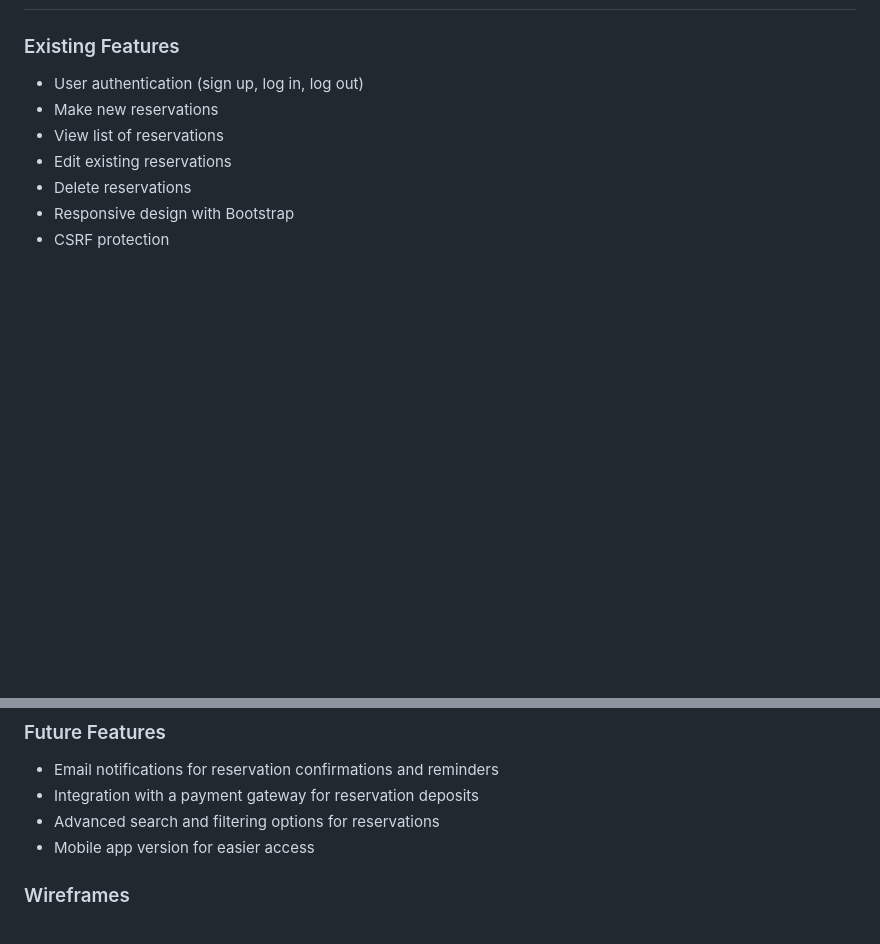
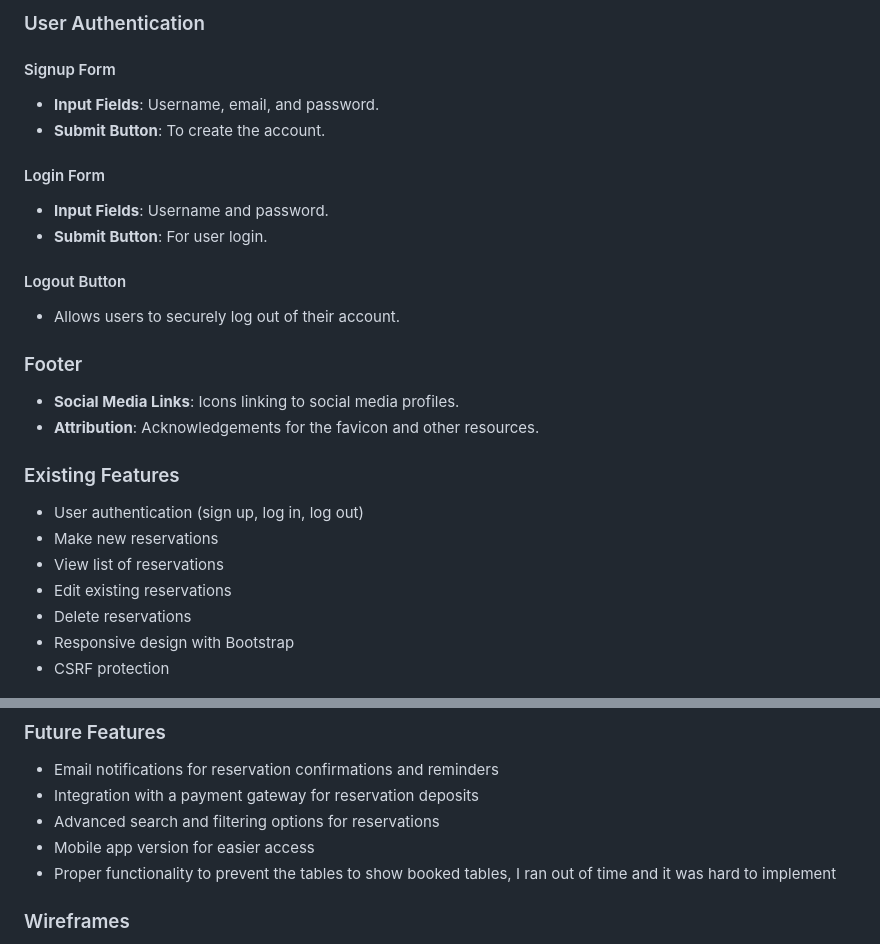
Before and after one commit to Mattias-08/Restaurant-booking, a Markdown page: README.md, 2 parts joined by grey strips. Rendered like a GitHub page; blank space fills up the shorter version.

```diff
--- a/README.md
+++ b/README.md
@@ -20,3 +70,22 @@ The scope of this project is to develop a web application that allows users to m
+### User Authentication
+
+#### Signup Form
+- **Input Fields**: Username, email, and password.
+- **Submit Button**: To create the account.
+
+#### Login Form
+- **Input Fields**: Username and password.
+- **Submit Button**: For user login.
+
+#### Logout Button
+- Allows users to securely log out of their account.
+
+### Footer
+- **Social Media Links**: Icons linking to social media profiles.
+- **Attribution**: Acknowledgements for the favicon and other resources.
+
+
+
 
 ### Existing Features
 
@@ -34,6 +103,8 @@ The scope of this project is to develop a web application that allows users to m
 - Integration with a payment gateway for reservation deposits
 - Advanced search and filtering options for reservations
 - Mobile app version for easier access
+- Proper functionality to prevent the tables to show booked tables,
+ I ran out of time and it was hard to implement
 
 ### Wireframes
 
```
Also changed, not shown: other parts of README.md (+54 -4 lines).
